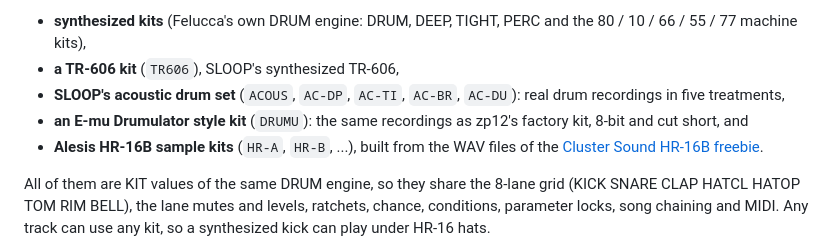
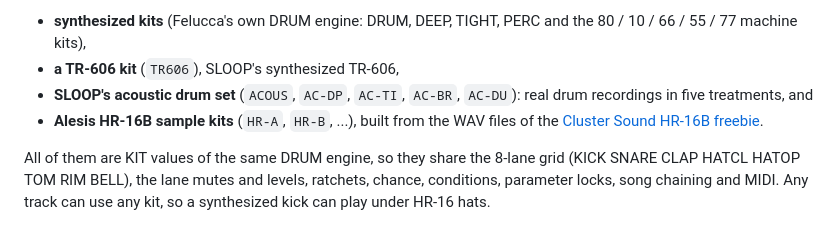
Before and after one commit to andiogenes/roland, a Markdown page: README.md, the part around one of its changes. Rendered like a GitHub page.

```diff
--- a/README.md
+++ b/README.md
@@ -12,8 +12,7 @@ Felucca's drum engine and its sequencer and offers nothing else: four drum track
 
 * **synthesized kits** (Felucca's own DRUM engine: DRUM, DEEP, TIGHT, PERC and the 80 / 10 / 66 / 55 / 77 machine kits),
 * **a TR-606 kit** (`TR606`), SLOOP's synthesized TR-606,
-* **SLOOP's acoustic drum set** (`ACOUS`, `AC-DP`, `AC-TI`, `AC-BR`, `AC-DU`): real drum recordings in five treatments,
-* **an E-mu Drumulator style kit** (`DRUMU`): the same recordings as zp12's factory kit, 8-bit and cut short, and
+* **SLOOP's acoustic drum set** (`ACOUS`, `AC-DP`, `AC-TI`, `AC-BR`, `AC-DU`): real drum recordings in five treatments, and
 * **Alesis HR-16B sample kits** (`HR-A`, `HR-B`, ...), built from the WAV files of the
   [Cluster Sound HR-16B freebie](https://clustersound.com/product/freebies/hr-16b/).
 
```
Also changed, not shown: other parts of README.md (+15 -27 lines), docs/host-render/screen_kit_big.png, docs/host-render/screens_new_kits.png, 15 other files.
